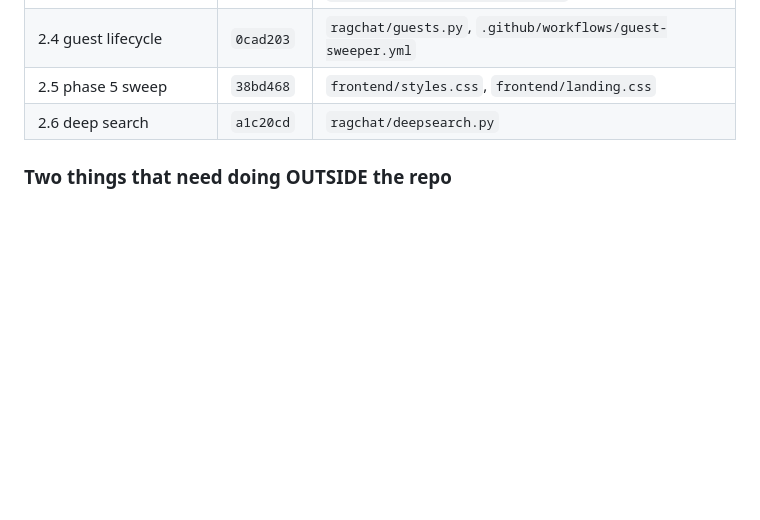
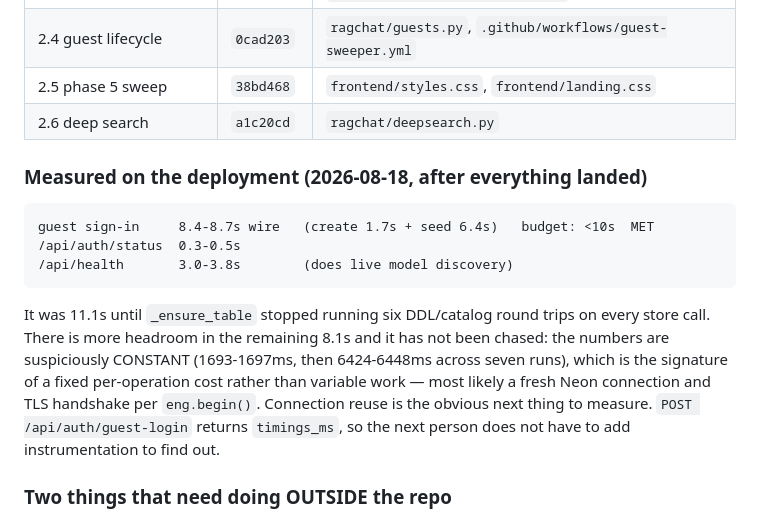
Before and after one commit to gelwuyl/RAG-it, a Markdown page: HANDOFF.md, the part around the change. GitHub-like rendering; blank space fills up the shorter version.

Commit message:
docs: record the deployed timings, including the one that is now met
guest sign-in is 8.4-8.7s on the wire, against the under-10s criterion, down
from 11.1s. The remaining 8.1s is left on the table deliberately and the
handoff says why: the per-phase numbers are constant to within 4ms across seven
runs, which is a fixed per-operation cost — most likely a fresh Neon connection
per eng.begin() — not variable work. Connection reuse is the next measurement,
and guest-login returns timings_ms so nobody has to instrument it again.

Co-Authored-By: Claude Opus 5 <noreply@anthropic.com>

````diff
--- a/HANDOFF.md
+++ b/HANDOFF.md
@@ -128,6 +128,23 @@ Everything §2 listed is landed. Kept here as a map of where each decision lives
 | 2.4 guest lifecycle | `0cad203` | `ragchat/guests.py`, `.github/workflows/guest-sweeper.yml` |
 | 2.5 phase 5 sweep | `38bd468` | `frontend/styles.css`, `frontend/landing.css` |
 | 2.6 deep search | `a1c20cd` | `ragchat/deepsearch.py` |
+
+### Measured on the deployment (2026-08-18, after everything landed)
+
+```
+guest sign-in     8.4-8.7s wire   (create 1.7s + seed 6.4s)   budget: <10s  MET
+/api/auth/status  0.3-0.5s
+/api/health       3.0-3.8s        (does live model discovery)
+```
+
+It was 11.1s until `_ensure_table` stopped running six DDL/catalog round trips
+on every store call. There is more headroom in the remaining 8.1s and it has
+not been chased: the numbers are suspiciously CONSTANT (1693-1697ms, then
+6424-6448ms across seven runs), which is the signature of a fixed per-operation
+cost rather than variable work — most likely a fresh Neon connection and TLS
+handshake per `eng.begin()`. Connection reuse is the obvious next thing to
+measure. `POST /api/auth/guest-login` returns `timings_ms`, so the next person
+does not have to add instrumentation to find out.
 
 ### Two things that need doing OUTSIDE the repo
 
````
